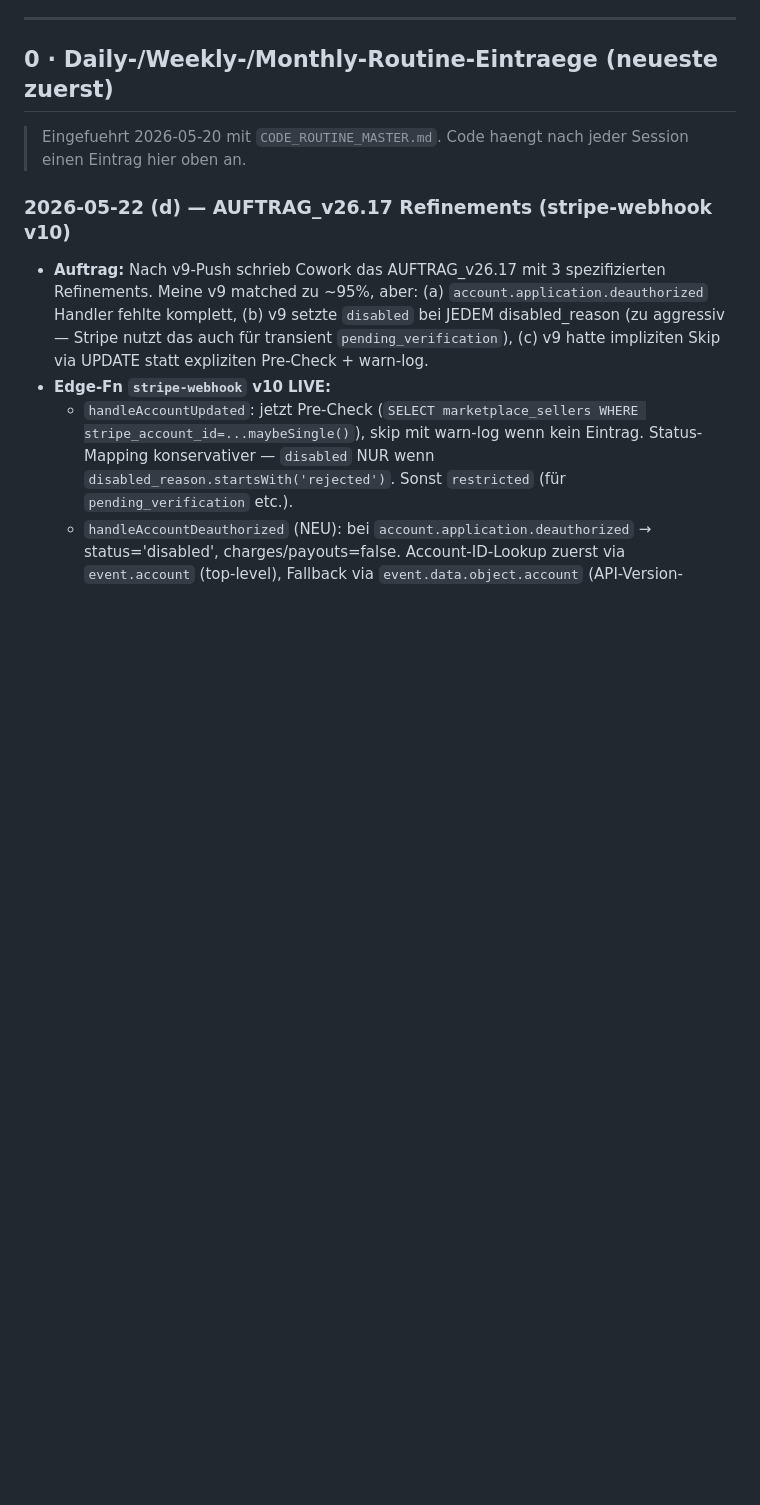
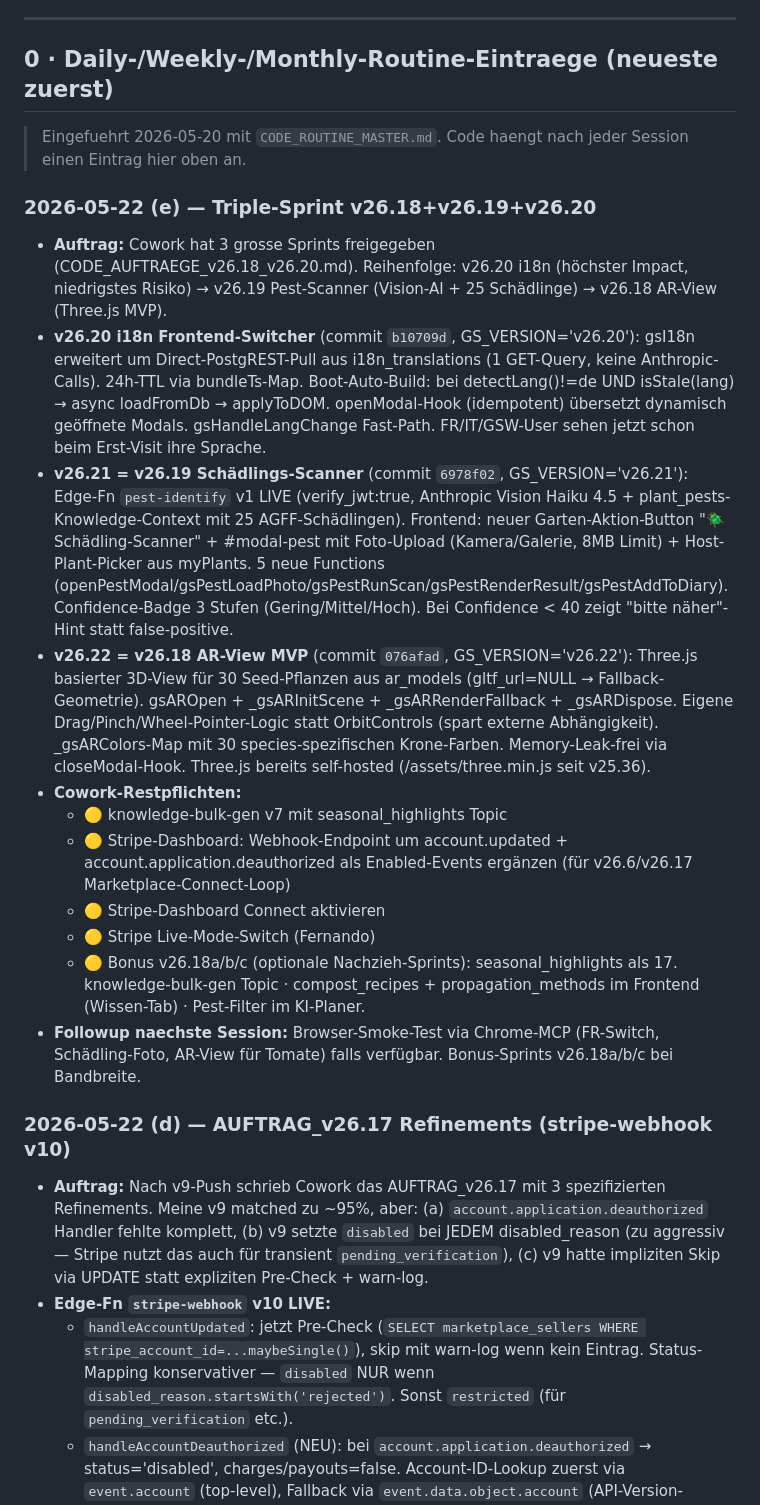
Before and after one commit to 1amfernando/GreenScan, a Markdown page: STATUS.md, the part around the change. GitHub-like rendering; blank space fills up the shorter version.

Commit message:
status: 📊 Triple-Sprint-Eintrag 2026-05-22 (e)
Code-Daily-Bilanz nach v26.20+v26.21+v26.22:
- i18n FR/IT/GSW Live-Switch komplett (Auto-Boot bei Erst-Visit)
- Schädlings-Scanner Edge-Fn + Frontend
- AR-View MVP mit Fallback-Geometrie für 30 Pflanzen

Co-Authored-By: Claude Opus 4.7 (1M context) <noreply@anthropic.com>

```diff
--- a/STATUS.md
+++ b/STATUS.md
@@ -11,6 +11,20 @@
 ## 0 · Daily-/Weekly-/Monthly-Routine-Eintraege (neueste zuerst)
 
 > Eingefuehrt 2026-05-20 mit `CODE_ROUTINE_MASTER.md`. Code haengt nach jeder Session einen Eintrag hier oben an.
+
+### 2026-05-22 (e) — Triple-Sprint v26.18+v26.19+v26.20
+
+- **Auftrag:** Cowork hat 3 grosse Sprints freigegeben (CODE_AUFTRAEGE_v26.18_v26.20.md). Reihenfolge: v26.20 i18n (höchster Impact, niedrigstes Risiko) → v26.19 Pest-Scanner (Vision-AI + 25 Schädlinge) → v26.18 AR-View (Three.js MVP).
+- **v26.20 i18n Frontend-Switcher** (commit `b10709d`, GS_VERSION='v26.20'): gsI18n erweitert um Direct-PostgREST-Pull aus i18n_translations (1 GET-Query, keine Anthropic-Calls). 24h-TTL via bundleTs-Map. Boot-Auto-Build: bei detectLang()!=de UND isStale(lang) → async loadFromDb → applyToDOM. openModal-Hook (idempotent) übersetzt dynamisch geöffnete Modals. gsHandleLangChange Fast-Path. FR/IT/GSW-User sehen jetzt schon beim Erst-Visit ihre Sprache.
+- **v26.21 = v26.19 Schädlings-Scanner** (commit `6978f02`, GS_VERSION='v26.21'): Edge-Fn `pest-identify` v1 LIVE (verify_jwt:true, Anthropic Vision Haiku 4.5 + plant_pests-Knowledge-Context mit 25 AGFF-Schädlingen). Frontend: neuer Garten-Aktion-Button "🪲 Schädling-Scanner" + #modal-pest mit Foto-Upload (Kamera/Galerie, 8MB Limit) + Host-Plant-Picker aus myPlants. 5 neue Functions (openPestModal/gsPestLoadPhoto/gsPestRunScan/gsPestRenderResult/gsPestAddToDiary). Confidence-Badge 3 Stufen (Gering/Mittel/Hoch). Bei Confidence < 40 zeigt "bitte näher"-Hint statt false-positive.
+- **v26.22 = v26.18 AR-View MVP** (commit `076afad`, GS_VERSION='v26.22'): Three.js basierter 3D-View für 30 Seed-Pflanzen aus ar_models (gltf_url=NULL → Fallback-Geometrie). gsAROpen + _gsARInitScene + _gsARRenderFallback + _gsARDispose. Eigene Drag/Pinch/Wheel-Pointer-Logic statt OrbitControls (spart externe Abhängigkeit). _gsARColors-Map mit 30 species-spezifischen Krone-Farben. Memory-Leak-frei via closeModal-Hook. Three.js bereits self-hosted (/assets/three.min.js seit v25.36).
+- **Cowork-Restpflichten:**
+  - 🟡 knowledge-bulk-gen v7 mit seasonal_highlights Topic
+  - 🟡 Stripe-Dashboard: Webhook-Endpoint um account.updated + account.application.deauthorized als Enabled-Events ergänzen (für v26.6/v26.17 Marketplace-Connect-Loop)
+  - 🟡 Stripe-Dashboard Connect aktivieren
+  - 🟡 Stripe Live-Mode-Switch (Fernando)
+  - 🟡 Bonus v26.18a/b/c (optionale Nachzieh-Sprints): seasonal_highlights als 17. knowledge-bulk-gen Topic · compost_recipes + propagation_methods im Frontend (Wissen-Tab) · Pest-Filter im KI-Planer.
+- **Followup naechste Session:** Browser-Smoke-Test via Chrome-MCP (FR-Switch, Schädling-Foto, AR-View für Tomate) falls verfügbar. Bonus-Sprints v26.18a/b/c bei Bandbreite.
 
 ### 2026-05-22 (d) — AUFTRAG_v26.17 Refinements (stripe-webhook v10)
 
```
